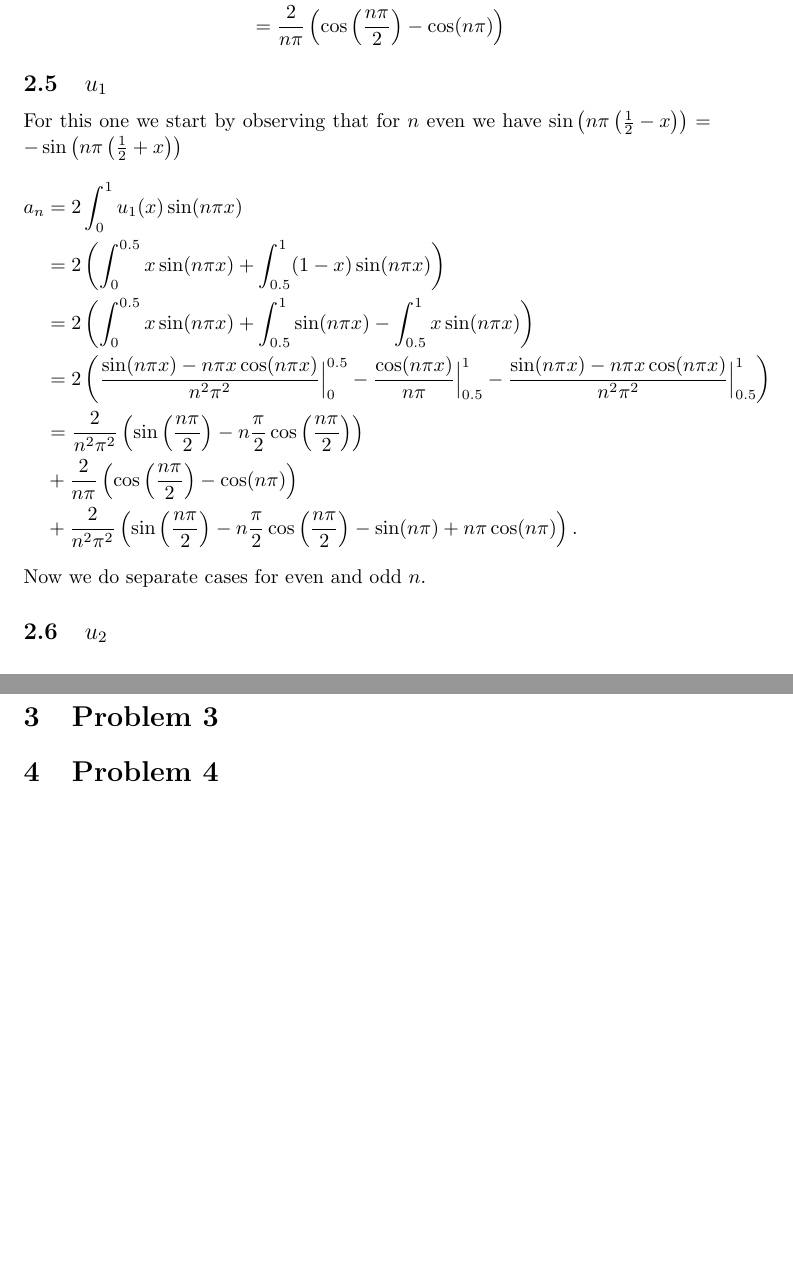
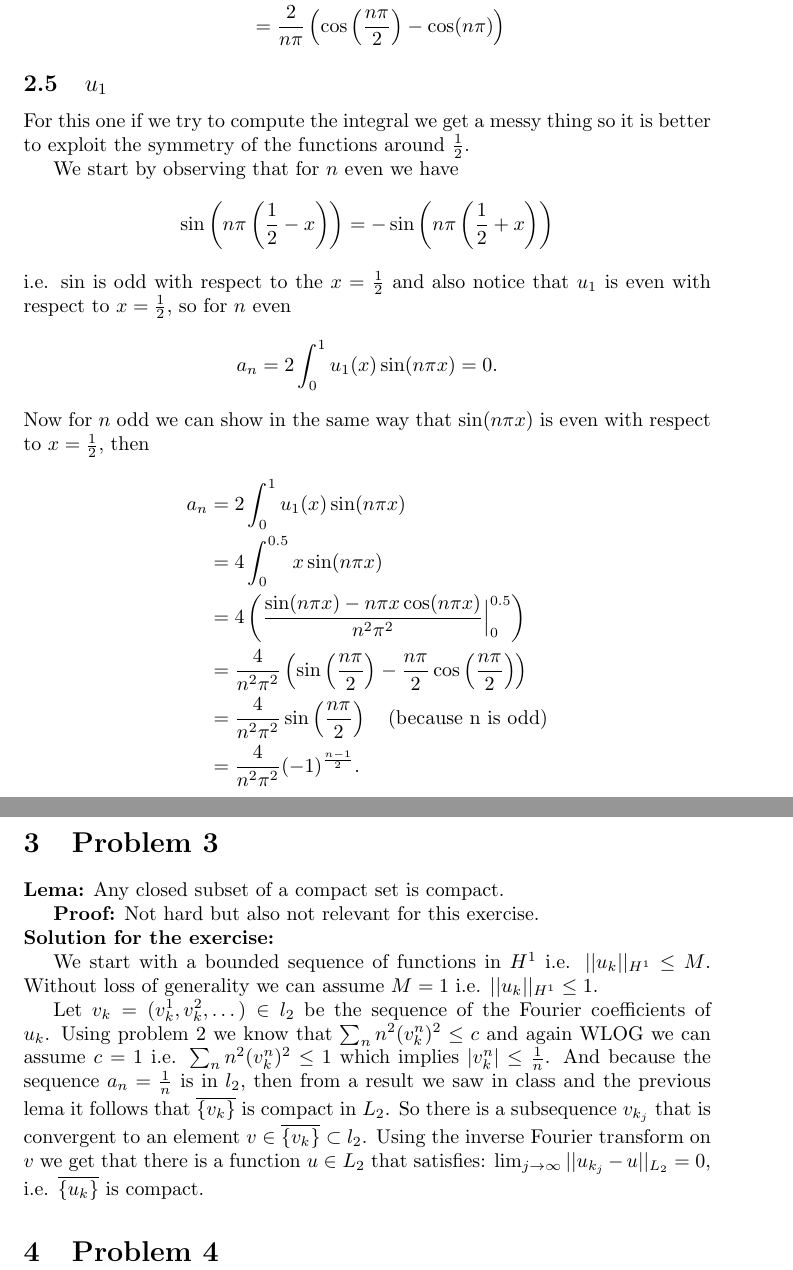
Before and after one commit to fernandohv3279/MATH618, a LaTeX problem sheet (hw3.tex): two parts of pages 5 and 6 of 6 before the commit and two parts of pages 5 and 7 of 7 after it, joined at a grey line, cut so that both start at the same text, the shorter picture padded with empty space. Compiled offline with pdfLaTeX.

Commit message:
Add up to problem 3

```diff
--- a/hw3.tex
+++ b/hw3.tex
@@ -125,19 +125,29 @@ Computing Fourier coefficients.
 	  &= \frac{2}{n\pi}\left(\cos\left(\frac{n\pi}{2}\right)-\cos(n\pi)\right)
 \end{align*}
 \subsection{$u_1$}
-For this one we start by observing that for $n$ even we have $\sin\left(n\pi \left(\frac{1}{2}-x\right)\right)=-\sin\left(n\pi \left(\frac{1}{2}+x\right)\right)$
+For this one if we try to compute the integral we get a messy thing so it is
+better to exploit the symmetry of the functions around $\frac{1}{2}$.
+
+We start by observing that for $n$ even we have
+\[
+\sin\left(n\pi \left(\frac{1}{2}-x\right)\right)=-\sin\left(n\pi \left(\frac{1}{2}+x\right)\right)
+\]
+i.e. $\sin$ is odd with respect to the
+$x=\frac{1}{2}$ and also notice that $u_1$ is even with respect to
+$x=\frac{1}{2}$, so for $n$ even
+\[
+a_n=2\int_0^1 u_1(x)\sin(n\pi x)=0.
+\]
+Now for $n$ odd we can show in the same way that $\sin(n\pi x)$ is even with
+respect to $x=\frac{1}{2}$, then
 \begin{align*}
 	a_n&=2\int_0^1 u_1(x)\sin(n\pi x)\\
-	  &=2\left(\int_0^{0.5}x\sin(n\pi x)+\int_{0.5}^1(1-x)\sin(n\pi x)\right)\\
-	  &=2\left(\int_0^{0.5}x\sin(n\pi x)+\int_{0.5}^1\sin(n\pi x)-\int_{0.5}^1x\sin(n\pi x)\right)\\
-	  &=2\left(\frac{\sin(n\pi x)-n\pi x\cos(n\pi x)}{n^2\pi^2}\Big|_0^{0.5}
-	  -\frac{\cos(n\pi x)}{n\pi}\Big|_{0.5}^1
-	  -\frac{\sin(n\pi x)-n\pi x\cos(n\pi x)}{n^2\pi^2}\Big|_{0.5}^1\right)\\
-	  &=\frac{2}{n^2\pi^2}\left(\sin\left(\frac{n\pi}{2}\right)-n\frac{\pi}{2}\cos\left(\frac{n\pi}{2}\right)\right)\\
-	  &+\frac{2}{n\pi}\left(\cos\left(\frac{n\pi}{2}\right)-\cos(n\pi)\right)\\
-	  &+\frac{2}{n^2\pi^2}\left(\sin\left(\frac{n\pi}{2}\right)-n\frac{\pi}{2}\cos\left(\frac{n\pi}{2}\right)-\sin(n\pi)+n\pi\cos(n\pi)\right).
+	  &=4\int_0^{0.5}x\sin(n\pi x)\\
+	  &=4\left(\frac{\sin(n\pi x)-n\pi x\cos(n\pi x)}{n^2\pi^2}\Big|_0^{0.5}\right)\\
+	  &=\frac{4}{n^2\pi^2}\left(\sin\left(\frac{n\pi}{2}\right)-\frac{n\pi}{2}\cos\left(\frac{n\pi}{2}\right)\right)\\
+	  &=\frac{4}{n^2\pi^2}\sin\left(\frac{n\pi}{2}\right) \quad \text{(because n is odd)}\\
+	  &=\frac{4}{n^2\pi^2}(-1)^{\frac{n-1}{2}}.
 \end{align*}
-Now we do separate cases for even and odd $n$.
 \subsection{$u_2$}
 \begin{align*}
 	a_n&=2\int_0^1 x^2(1-x)^2\sin(n\pi x)\\
@@ -148,3 +176,22 @@ Now we do separate cases for even and odd $n$.
 \section{Problem 3}
+\textbf{Lema:} Any closed subset of a compact set is compact.
+
+\textbf{Proof:} Not hard but also not relevant for this exercise.\\
+\textbf{Solution for the exercise:}
+
+We start with a bounded sequence of functions in $H^1$ i.e. $||u_k||_{H^1}\leq M$.
+Without loss of generality we can assume $M=1$ i.e. $||u_k||_{H^1}\leq 1$.
+
+Let $v_k=(v_k^1,v_k^2,\dots)\in l_2$ be the sequence of the Fourier coefficients of $u_k$.
+Using problem 2 we know that $\sum_nn^2(v_k^n)^2\leq c$ and again WLOG we can
+assume $c=1$ i.e. $\sum_nn^2(v_k^n)^2\leq 1$ which implies $|v_k^n|\leq
+\frac{1}{n}$. And because the sequence $a_n=\frac{1}{n}$ is in $l_2$, then from
+a result we saw in class and the previous lema it follows that
+$\overline{\{v_k\}}$ is compact in $L_2$. So there is a subsequence $v_{k_j}$
+that is convergent to an element $v\in \overline{\{v_k\}}\subset l_2$. Using
+the inverse Fourier transform on $v$ we get that there is a function $u\in L_2$
+that satisfies: $\lim_{j\to\infty}||u_{k_j}-u||_{L_2}=0$, i.e.
+$\overline{\{u_k\}}$ is compact.
 \section{Problem 4}
+
 \end{document}
```
Also changed, not shown: u_0Approx.png (added), u_1Approx.png (added), u_2Approx.png (added), hw3.tex (18 more changed lines).
